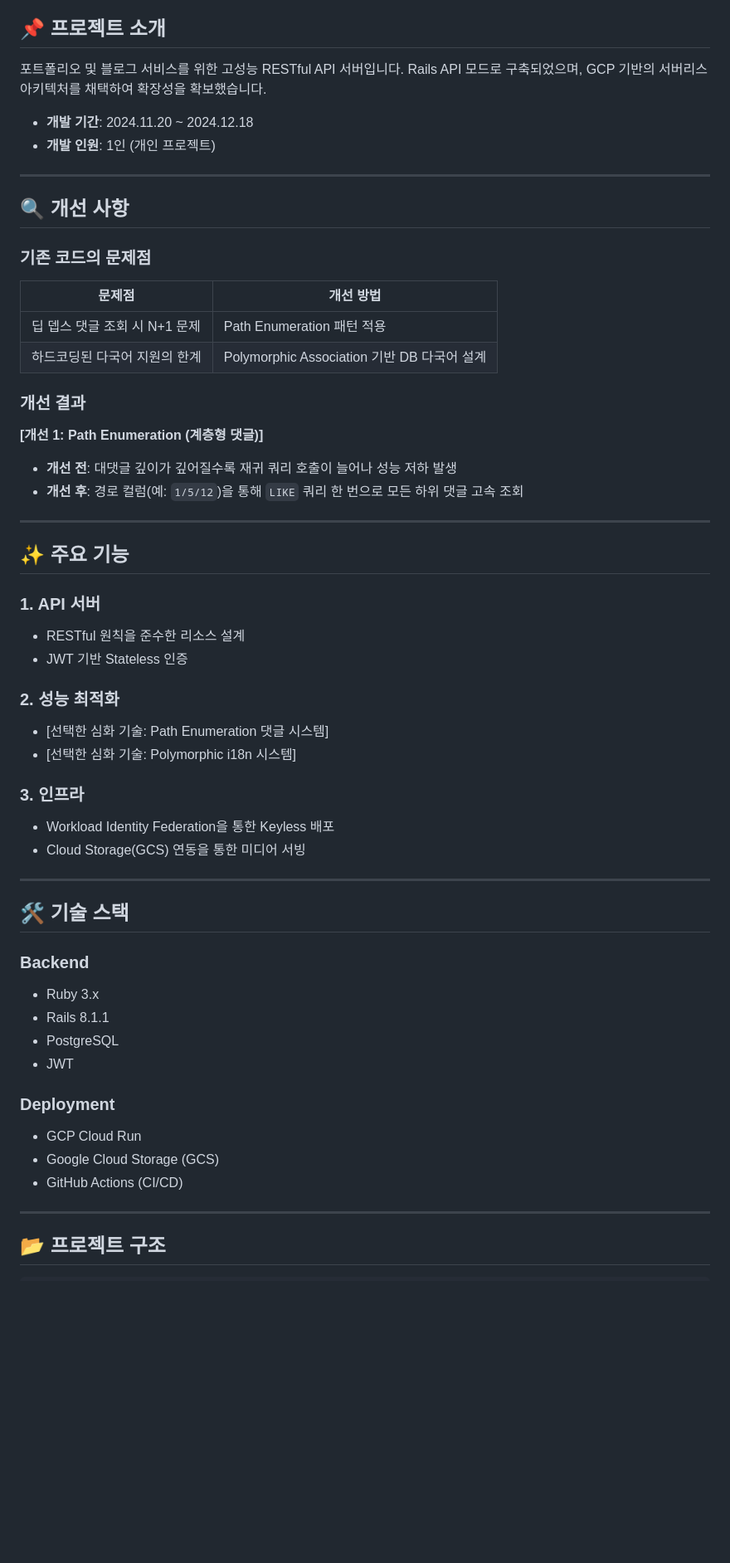
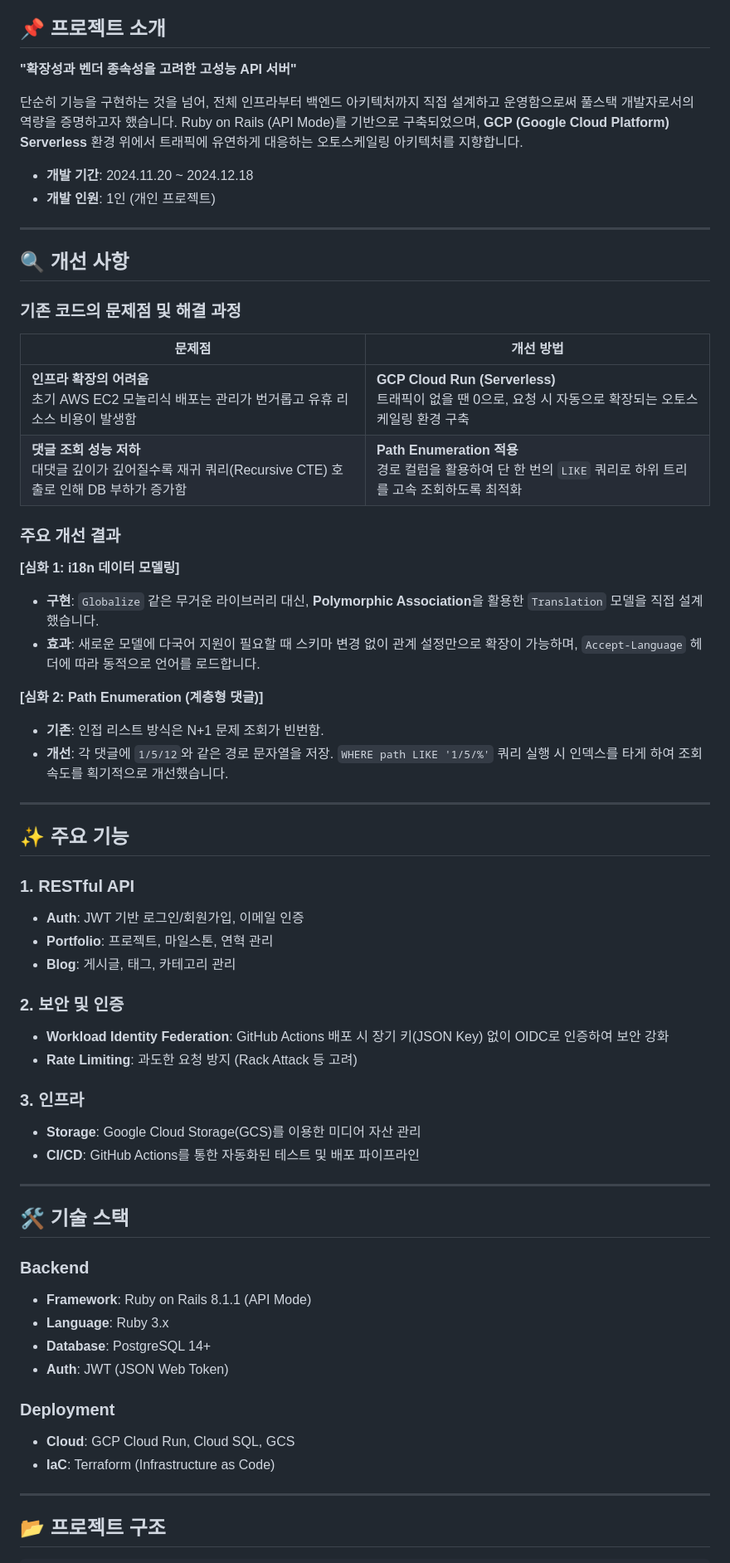
Before and after one commit to yuuki08noah/portfolio.backend, a Markdown page: README.md, the part around one of its changes. Shown at 83% size. GitHub-like rendering; blank space fills up the shorter version.

```diff
--- a/README.md
+++ b/README.md
@@ -5,7 +5,10 @@
 
 ## 📌 프로젝트 소개
 
-포트폴리오 및 블로그 서비스를 위한 고성능 RESTful API 서버입니다. Rails API 모드로 구축되었으며, GCP 기반의 서버리스 아키텍처를 채택하여 확장성을 확보했습니다.
+**"확장성과 벤더 종속성을 고려한 고성능 API 서버"**
+
+단순히 기능을 구현하는 것을 넘어, 전체 인프라부터 백엔드 아키텍처까지 직접 설계하고 운영함으로써 풀스택 개발자로서의 역량을 증명하고자 했습니다.
+Ruby on Rails (API Mode)를 기반으로 구축되었으며, **GCP (Google Cloud Platform) Serverless** 환경 위에서 트래픽에 유연하게 대응하는 오토스케일링 아키텍처를 지향합니다.
 
 - **개발 기간**: 2024.11.20 ~ 2024.12.18
 - **개발 인원**: 1인 (개인 프로젝트)
@@ -14,38 +17,42 @@
 
 ## 🔍 개선 사항
 
-### 기존 코드의 문제점
+### 기존 코드의 문제점 및 해결 과정
 
 | 문제점 | 개선 방법 |
 |--------|----------|
-| 딥 뎁스 댓글 조회 시 N+1 문제 | Path Enumeration 패턴 적용 |
-| 하드코딩된 다국어 지원의 한계 | Polymorphic Association 기반 DB 다국어 설계 |
+| **인프라 확장의 어려움**<br>초기 AWS EC2 모놀리식 배포는 관리가 번거롭고 유휴 리소스 비용이 발생함 | **GCP Cloud Run (Serverless)**<br>트래픽이 없을 땐 0으로, 요청 시 자동으로 확장되는 오토스케일링 환경 구축 |
+| **댓글 조회 성능 저하**<br>대댓글 깊이가 깊어질수록 재귀 쿼리(Recursive CTE) 호출로 인해 DB 부하가 증가함 | **Path Enumeration 적용**<br>경로 컬럼을 활용하여 단 한 번의 `LIKE` 쿼리로 하위 트리를 고속 조회하도록 최적화 |
 
-### 개선 결과
+### 주요 개선 결과
 
-**[개선 1: Path Enumeration (계층형 댓글)]**
+**[심화 1: i18n 데이터 모델링]**
+- **구현**: `Globalize` 같은 무거운 라이브러리 대신, **Polymorphic Association**을 활용한 `Translation` 모델을 직접 설계했습니다.
+- **효과**: 새로운 모델에 다국어 지원이 필요할 때 스키마 변경 없이 관계 설정만으로 확장이 가능하며, `Accept-Language` 헤더에 따라 동적으로 언어를 로드합니다.
 
-- **개선 전**: 대댓글 깊이가 깊어질수록 재귀 쿼리 호출이 늘어나 성능 저하 발생
-- **개선 후**: 경로 컬럼(예: `1/5/12`)을 통해 `LIKE` 쿼리 한 번으로 모든 하위 댓글 고속 조회
+**[심화 2: Path Enumeration (계층형 댓글)]**
+- **기존**: 인접 리스트 방식은 N+1 문제 조회가 빈번함.
+- **개선**: 각 댓글에 `1/5/12`와 같은 경로 문자열을 저장. `WHERE path LIKE '1/5/%'` 쿼리 실행 시 인덱스를 타게 하여 조회 속도를 획기적으로 개선했습니다.
 
 ---
 
 ## ✨ 주요 기능
 
-### 1. API 서버
+### 1. RESTful API
 
-- RESTful 원칙을 준수한 리소스 설계
-- JWT 기반 Stateless 인증
+- **Auth**: JWT 기반 로그인/회원가입, 이메일 인증
+- **Portfolio**: 프로젝트, 마일스톤, 연혁 관리
+- **Blog**: 게시글, 태그, 카테고리 관리
 
-### 2. 성능 최적화
+### 2. 보안 및 인증
 
-- [선택한 심화 기술: Path Enumeration 댓글 시스템]
-- [선택한 심화 기술: Polymorphic i18n 시스템]
+- **Workload Identity Federation**: GitHub Actions 배포 시 장기 키(JSON Key) 없이 OIDC로 인증하여 보안 강화
+- **Rate Limiting**: 과도한 요청 방지 (Rack Attack 등 고려)
 
 ### 3. 인프라
 
-- Workload Identity Federation을 통한 Keyless 배포
-- Cloud Storage(GCS) 연동을 통한 미디어 서빙
+- **Storage**: Google Cloud Storage(GCS)를 이용한 미디어 자산 관리
+- **CI/CD**: GitHub Actions를 통한 자동화된 테스트 및 배포 파이프라인
 
 ---
 
@@ -53,16 +60,15 @@
 
 ### Backend
 
-- Ruby 3.x
-- Rails 8.1.1
-- PostgreSQL
-- JWT
+- **Framework**: Ruby on Rails 8.1.1 (API Mode)
+- **Language**: Ruby 3.x
+- **Database**: PostgreSQL 14+
+- **Auth**: JWT (JSON Web Token)
 
 ### Deployment
 
-- GCP Cloud Run
-- Google Cloud Storage (GCS)
-- GitHub Actions (CI/CD)
+- **Cloud**: GCP Cloud Run, Cloud SQL, GCS
+- **IaC**: Terraform (Infrastructure as Code)
 
 ---
 
```
Also changed, not shown: other parts of README.md (+31 -23 lines).
